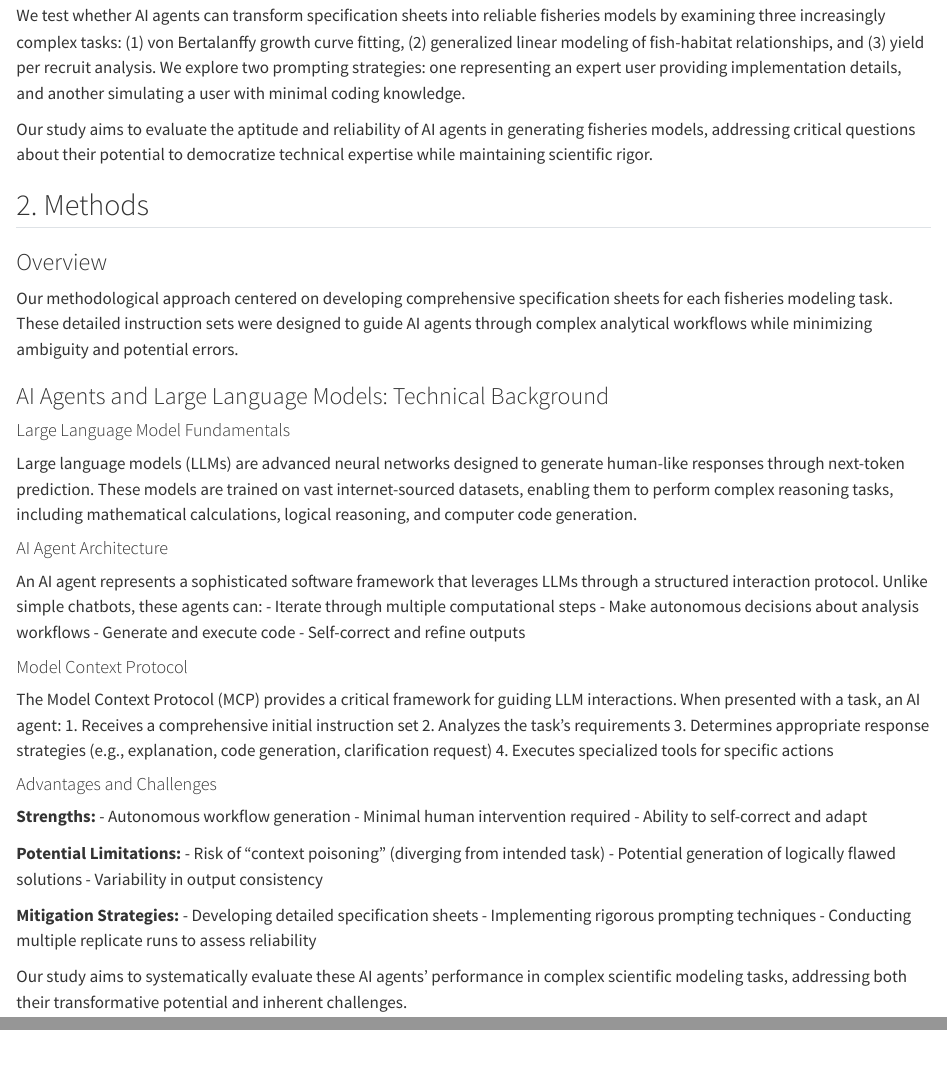
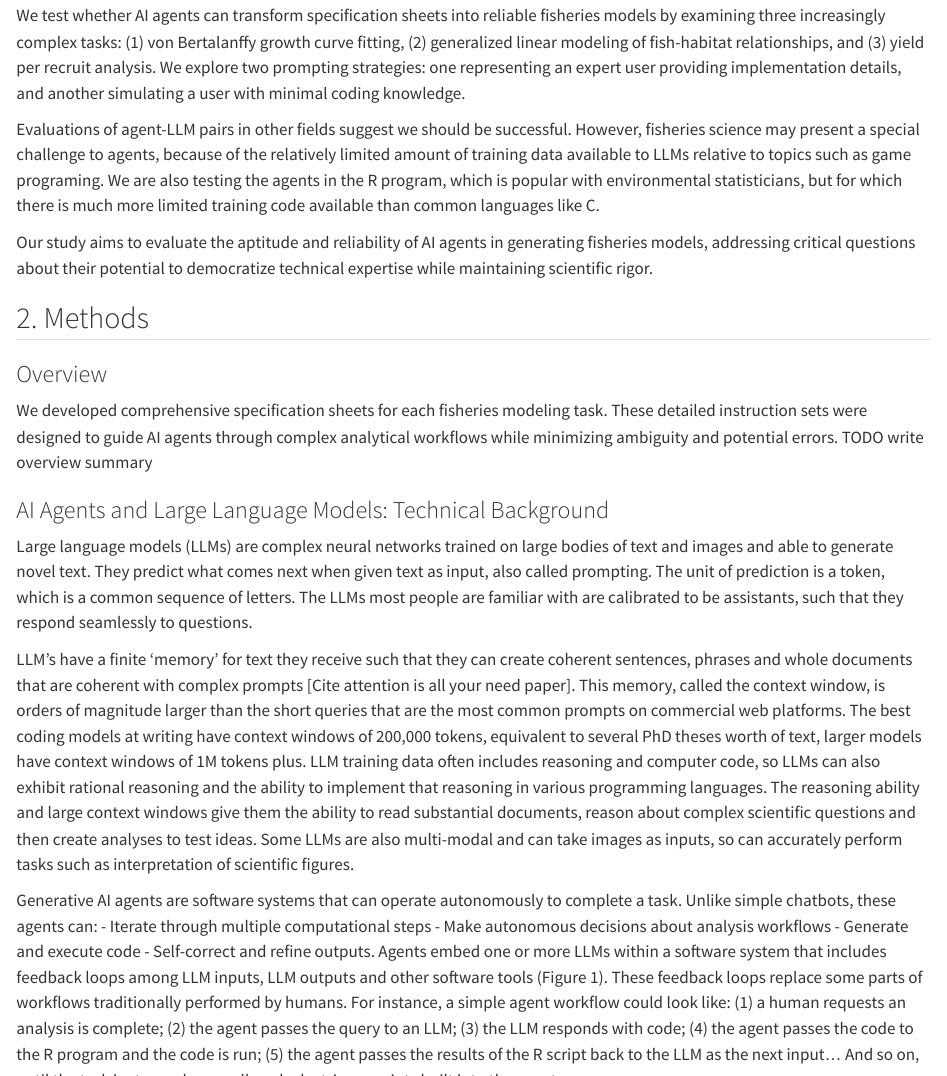
Before and after one commit to cbrown5/agentic-ai-fisheries, a Quarto document (manuscript.qmd): the page in a window 1100 px wide, from 1560 px down, and a second part further down, joined at a grey line. Rendered offline with R 4.5, knitr and Pandoc in place of Quarto, with nearby package versions; drawn as R Markdown's standard HTML page in place of the format the file asks for.

Commit message:
update ms

```diff
--- a/manuscript.qmd
+++ b/manuscript.qmd
@@ -41,34 +41,25 @@ The development of detailed specification sheets—long, precise instruction set
 
 We test whether AI agents can transform specification sheets into reliable fisheries models by examining three increasingly complex tasks: (1) von Bertalanffy growth curve fitting, (2) generalized linear modeling of fish-habitat relationships, and (3) yield per recruit analysis. We explore two prompting strategies: one representing an expert user providing implementation details, and another simulating a user with minimal coding knowledge.
 
+Evaluations of agent-LLM pairs in other fields suggest we should be successful. However, fisheries science may present a special challenge to agents, because of the relatively limited amount of training data available to LLMs relative to topics such as game programing. We are also testing the agents in the R program, which is popular with environmental statisticians, but for which there is much more limited training code available than common languages like C.
+
 Our study aims to evaluate the aptitude and reliability of AI agents in generating fisheries models, addressing critical questions about their potential to democratize technical expertise while maintaining scientific rigor.
 
 ## 2. Methods
 
 ### Overview
 
-Our methodological approach centered on developing comprehensive specification sheets for each fisheries modeling task. These detailed instruction sets were designed to guide AI agents through complex analytical workflows while minimizing ambiguity and potential errors.
+We developed comprehensive specification sheets for each fisheries modeling task. These detailed instruction sets were designed to guide AI agents through complex analytical workflows while minimizing ambiguity and potential errors. TODO write overview summary
 
 ### AI Agents and Large Language Models: Technical Background
 
-#### Large Language Model Fundamentals
+Large language models (LLMs) are complex neural networks trained on large bodies of text and images and able to generate novel text. They predict what comes next when given text as input, also called prompting. The unit of prediction is a token, which is a common sequence of letters. The LLMs most people are familiar with are calibrated to be assistants, such that they respond seamlessly to questions.
 
-Large language models (LLMs) are advanced neural networks designed to generate human-like responses through next-token prediction. These models are trained on vast internet-sourced datasets, enabling them to perform complex reasoning tasks, including mathematical calculations, logical reasoning, and computer code generation.
+LLM's have a finite 'memory' for text they receive such that they can create coherent sentences, phrases and whole documents that are coherent with complex prompts [Cite attention is all your need paper]. This memory, called the context window, is orders of magnitude larger than the short queries that are the most common prompts on commercial web platforms. The best coding models at writing have context windows of 200,000 tokens, equivalent to several PhD theses worth of text, larger models have context windows of 1M tokens plus. LLM training data often includes reasoning and computer code, so LLMs can also exhibit rational reasoning and the ability to implement that reasoning in various programming languages. The reasoning ability and large context windows give them the ability to read substantial documents, reason about complex scientific questions and then create analyses to test ideas. Some LLMs are also multi-modal and can take images as inputs, so can accurately perform tasks such as interpretation of scientific figures.
 
-#### AI Agent Architecture
+Generative AI agents are software systems that can operate autonomously to complete a task. Unlike simple chatbots, these agents can: - Iterate through multiple computational steps - Make autonomous decisions about analysis workflows - Generate and execute code - Self-correct and refine outputs. Agents embed one or more LLMs within a software system that includes feedback loops among LLM inputs, LLM outputs and other software tools (Figure 1). These feedback loops replace some parts of workflows traditionally performed by humans. For instance, a simple agent workflow could look like: (1) a human requests an analysis is complete; (2) the agent passes the query to an LLM; (3) the LLM responds with code; (4) the agent passes the code to the R program and the code is run; (5) the agent passes the results of the R script back to the LLM as the next input... And so on, until the task is stopped manually or by by trigger points built into the agent.
 
-An AI agent represents a sophisticated software framework that leverages LLMs through a structured interaction protocol. Unlike simple chatbots, these agents can: - Iterate through multiple computational steps - Make autonomous decisions about analysis workflows - Generate and execute code - Self-correct and refine outputs
+Agent software is made possible by a framework for LLMs to communicate to software tools: the Model Context Protocol. This is a set of rules that tells an LLM what tools are available to it, what rules apply to those tools (such as file type restrictions) and how to structure its response if it wants a tool to be used. When the agent software parses each LLM response it is looking for tool calls, which it then passes into the tool.
 
-#### Model Context Protocol
+A tool can be any software locally on the user's computer or hosted remotely on the cloud, so long as that software can be interacted via code (an application program interface). Simple agents have tools for reading files, writing to files and running terminal commands. This enables them to read a file's content, then updated it such as adding new code. With terminal commands they can do tasks such as search directories, create files, delete files and run applications such as R scripts. More sophisticated tools include the ability to connect to and navigate in web browsers, conduct web searches and access remotely hosted databases.
 
-The Model Context Protocol (MCP) provides a critical framework for guiding LLM interactions. When presented with a task, an AI agent: 1. Receives a comprehensive initial instruction set 2. Analyzes the task's requirements 3. Determines appropriate response strategies (e.g., explanation, code generation, clarification request) 4. Executes specialized tools for specific actions
-
-#### Advantages and Challenges
-
-**Strengths:** - Autonomous workflow generation - Minimal human intervention required - Ability to self-correct and adapt
-
-**Potential Limitations:** - Risk of "context poisoning" (diverging from intended task) - Potential generation of logically flawed solutions - Variability in output consistency
-
-**Mitigation Strategies:** - Developing detailed specification sheets - Implementing rigorous prompting techniques - Conducting multiple replicate runs to assess reliability
-
-Our study aims to systematically evaluate these AI agents' performance in complex scientific modeling tasks, addressing both their transformative potential and inherent challenges.
```
Also changed, not shown: Scripts/results/analyse-glm.R (+2 -1 lines), manuscript.qmd (41 more changed lines).
